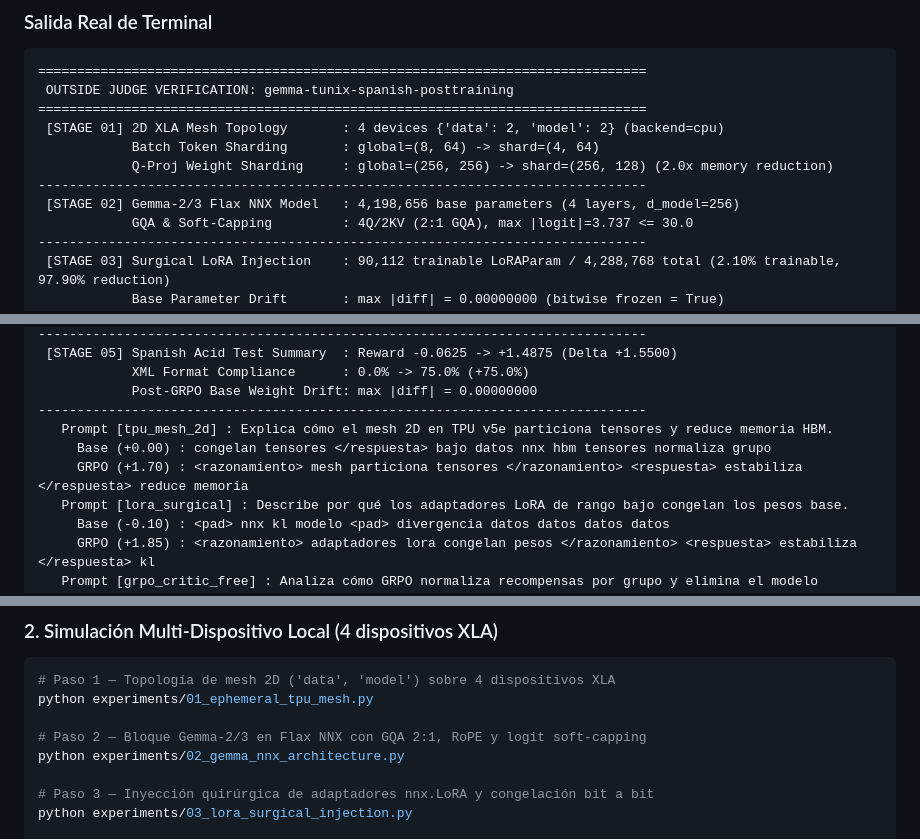
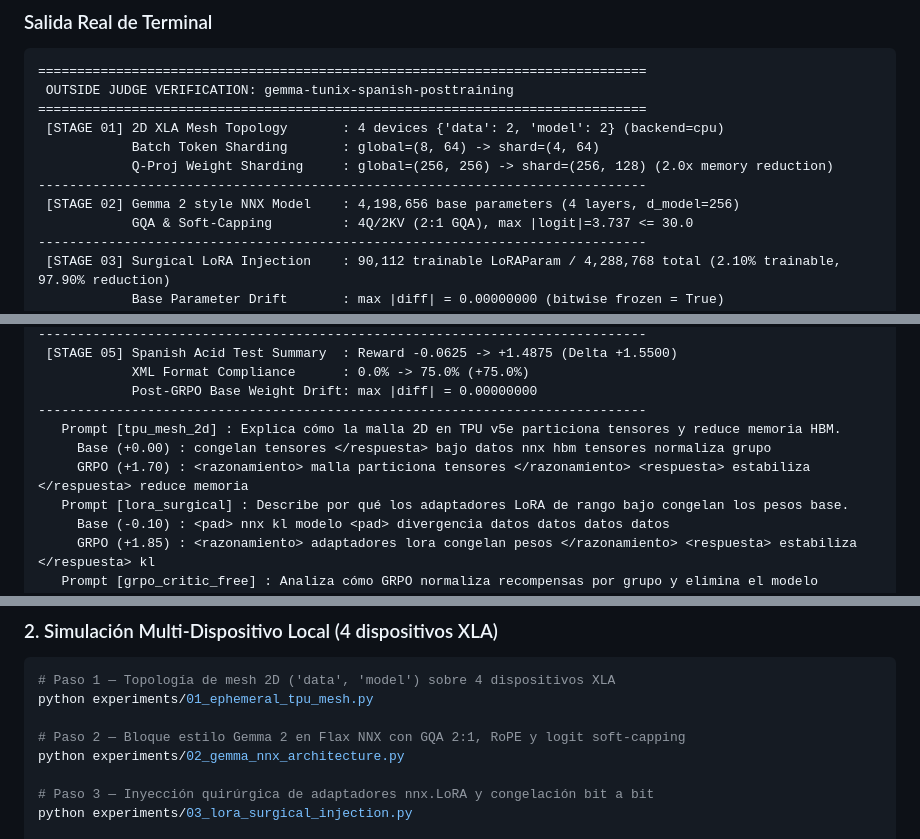
Before and after one commit to ykro/gemma-tunix-spanish-posttraining, a Markdown page: README.md, 3 parts joined by grey strips. Rendered like a GitHub page.

```diff
--- a/README.md
+++ b/README.md
@@ -56,7 +56,7 @@ Todos los números reportados en este repositorio provienen de la ejecución rea
             Batch Token Sharding       : global=(8, 64) -> shard=(4, 64)
             Q-Proj Weight Sharding     : global=(256, 256) -> shard=(256, 128) (2.0x memory reduction)
 ------------------------------------------------------------------------------
- [STAGE 02] Gemma-2/3 Flax NNX Model   : 4,198,656 base parameters (4 layers, d_model=256)
+ [STAGE 02] Gemma 2 style NNX Model    : 4,198,656 base parameters (4 layers, d_model=256)
             GQA & Soft-Capping         : 4Q/2KV (2:1 GQA), max |logit|=3.737 <= 30.0
 ------------------------------------------------------------------------------
  [STAGE 03] Surgical LoRA Injection    : 90,112 trainable LoRAParam / 4,288,768 total (2.10% trainable, 97.90% reduction)
@@ -74,9 +74,9 @@ Todos los números reportados en este repositorio provienen de la ejecución rea
             XML Format Compliance      : 0.0% -> 75.0% (+75.0%)
             Post-GRPO Base Weight Drift: max |diff| = 0.00000000
 ------------------------------------------------------------------------------
-   Prompt [tpu_mesh_2d] : Explica cómo el mesh 2D en TPU v5e particiona tensores y reduce memoria HBM.
+   Prompt [tpu_mesh_2d] : Explica cómo la malla 2D en TPU v5e particiona tensores y reduce memoria HBM.
      Base (+0.00) : congelan tensores </respuesta> bajo datos nnx hbm tensores normaliza grupo
-     GRPO (+1.70) : <razonamiento> mesh particiona tensores </razonamiento> <respuesta> estabiliza </respuesta> reduce memoria
+     GRPO (+1.70) : <razonamiento> malla particiona tensores </razonamiento> <respuesta> estabiliza </respuesta> reduce memoria
    Prompt [lora_surgical] : Describe por qué los adaptadores LoRA de rango bajo congelan los pesos base.
      Base (-0.10) : <pad> nnx kl modelo <pad> divergencia datos datos datos datos
      GRPO (+1.85) : <razonamiento> adaptadores lora congelan pesos </razonamiento> <respuesta> estabiliza </respuesta> kl
@@ -112,7 +112,7 @@ pip install -e ".[dev]"
 # Paso 1 — Topología de mesh 2D ('data', 'model') sobre 4 dispositivos XLA
 python experiments/01_ephemeral_tpu_mesh.py
 
-# Paso 2 — Bloque Gemma-2/3 en Flax NNX con GQA 2:1, RoPE y logit soft-capping
+# Paso 2 — Bloque estilo Gemma 2 en Flax NNX con GQA 2:1, RoPE y logit soft-capping
 python experiments/02_gemma_nnx_architecture.py
 
 # Paso 3 — Inyección quirúrgica de adaptadores nnx.LoRA y congelación bit a bit
```
Also changed, not shown: other parts of README.md (+7 -7 lines), diagrams/01-tpu-posttraining-pipeline.png, diagrams/02-grpo-dataflow.png, diagrams/03-tpu-mesh-sharding.png, 10 other files.
